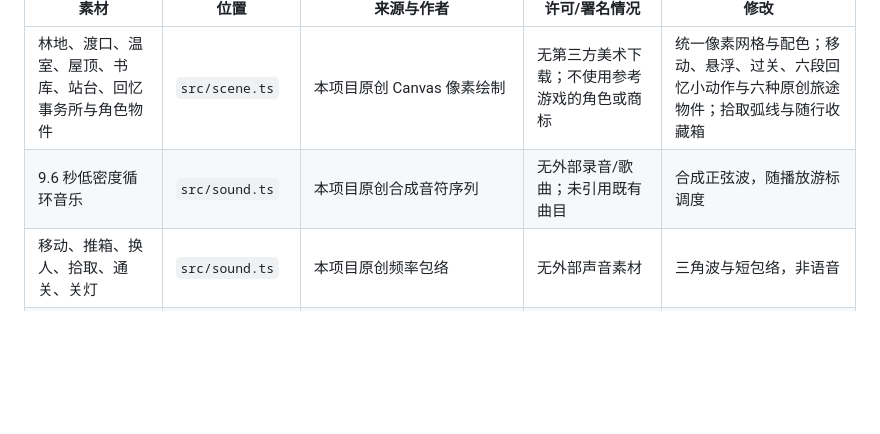
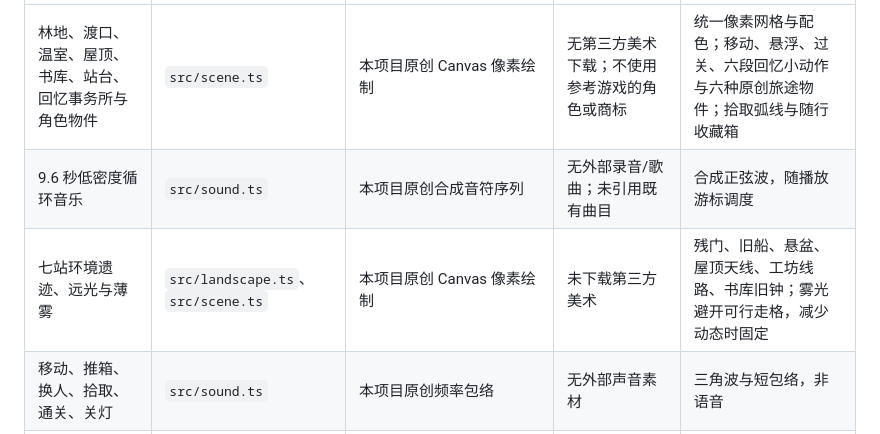
Before and after one commit to MTMT0111/unfinished-office, a Markdown page: ASSETS.md, the part around the change. GitHub-like rendering; blank space fills up the shorter version.

```diff
--- a/ASSETS.md
+++ b/ASSETS.md
@@ -4,6 +4,7 @@
 | --- | --- | --- | --- | --- |
 | 林地、渡口、温室、屋顶、书库、站台、回忆事务所与角色物件 | `src/scene.ts` | 本项目原创 Canvas 像素绘制 | 无第三方美术下载；不使用参考游戏的角色或商标 | 统一像素网格与配色；移动、悬浮、过关、六段回忆小动作与六种原创旅途物件；拾取弧线与随行收藏箱 |
 | 9.6 秒低密度循环音乐 | `src/sound.ts` | 本项目原创合成音符序列 | 无外部录音/歌曲；未引用既有曲目 | 合成正弦波，随播放游标调度 |
+| 七站环境遗迹、远光与薄雾 | `src/landscape.ts`、`src/scene.ts` | 本项目原创 Canvas 像素绘制 | 未下载第三方美术 | 残门、旧船、悬盆、屋顶天线、工坊线路、书库旧钟；雾光避开可行走格，减少动态时固定 |
 | 移动、推箱、换人、拾取、通关、关灯 | `src/sound.ts` | 本项目原创频率包络 | 无外部声音素材 | 三角波与短包络，非语音 |
 | 天气/小说演示资料 | `src/input.ts` | 用户方案中的固定样例，按阶段 A 明确资料填充 | 虚构样例，界面和导出均标注演示来源 | 不对应真实仓库；更改样例事实后，专属章节台词不再硬套 |
 | 玩法与动画参考 | `DESIGN-JOURNEY.md` | Patrick’s Parabox、Unpacking、Spiritfarer、Celeste 官方介绍及 Pixar/科学博物馆的动画流程 | 仅参考公开说明的交互与制作思路，没有复制美术、代码、音乐 | 具体落地与玩法取舍均记录链接 |
```
Also changed, not shown: DESIGN-JOURNEY.md (+12 -0 lines), README.md (+2 -0 lines), screenshots/atmosphere-seven-maps.png (added), 9 other files.
